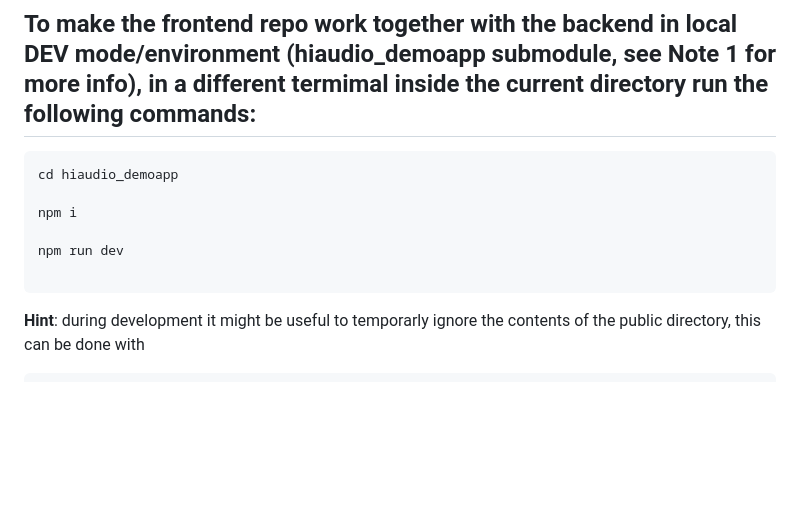
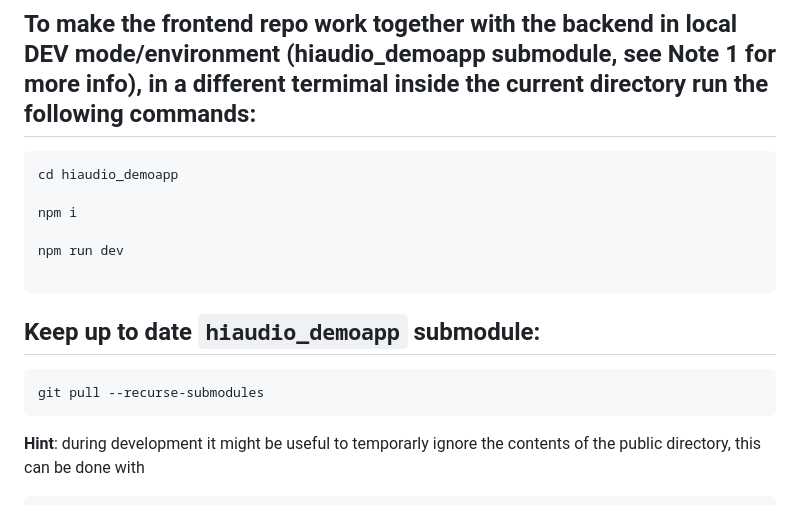
Before and after one commit to fan-droide/hiaudio_template, a Markdown page: README.md, the part around the change. Drawn GitHub-style; blank space fills up the shorter version.

Commit message:
update readme git pull submodule

````diff
--- a/README.md
+++ b/README.md
@@ -74,7 +74,7 @@ Open -> https://localhost:7007/
 
 ## To make the frontend repo work together with the backend in local DEV mode/environment (hiaudio_demoapp submodule, see Note 1 for more info), in a different termimal inside the current directory run the following commands:
 
-```
+```bash
 cd hiaudio_demoapp
 
 npm i
@@ -82,6 +82,13 @@ npm i
 npm run dev
 
 ```
+
+## Keep up to date `hiaudio_demoapp` submodule:
+
+```bash
+git pull --recurse-submodules
+```
+
 
 **Hint**: during development it might be useful to temporarly ignore the contents of the public directory, this can be done with
 
````
